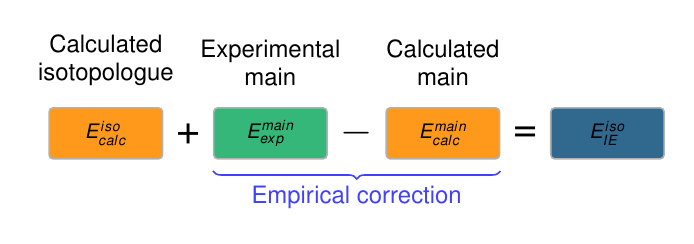
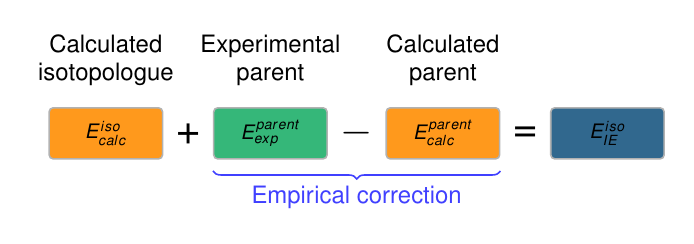
Before and after one commit to mbarnfield63/Figures, a LaTeX figure (Isotopologue_extrapolation/ie.tex): the whole page. Compiled offline with pdfLaTeX.

Commit message:
Updated IE method with correct naming convention for "parent" (most abundant) isotopologue

```diff
--- a/Isotopologue_extrapolation/ie.tex
+++ b/Isotopologue_extrapolation/ie.tex
@@ -28,9 +28,9 @@
 % Main equation boxes
 \node[box, calc] (iso) {$E_{calc}^{iso}$};
 \node[font=\huge, right=0.1cm of iso] (plus) {$+$};
-\node[box, exp, right=0.1cm of plus] (exp) {$E_{exp}^{main}$};
+\node[box, exp, right=0.1cm of plus] (exp) {$E_{exp}^{parent}$};
 \node[font=\huge, right=0.1cm of exp] (minus) {$-$};
-\node[box, calc, right=0.1cm of minus] (calc) {$E_{calc}^{main}$};
+\node[box, calc, right=0.1cm of minus] (calc) {$E_{calc}^{parent}$};
 \node[font=\huge, right=0.1cm of calc] (equals) {$=$};
 \node[box, ie, right=0.1cm of equals] (result) {$E_{IE}^{iso}$};
 
@@ -38,9 +38,9 @@
 \node[above=0.25cm of iso, font=\large, text width=2.5cm, align=center]
      {Calculated\\isotopologue};
 \node[above=0.25cm of exp, font=\large, text width=2.5cm, align=center]
-     {Experimental\\main};
+     {Experimental\\parent};
 \node[above=0.25cm of calc, font=\large, text width=2.5cm, align=center]
-     {Calculated\\main};
+     {Calculated\\parent};
 
 % Brace showing correction
 \draw[decorate, decoration={brace, amplitude=4pt, mirror}, thick, blue!75]
```
Also changed, not shown: Isotopologue_extrapolation/ie.pdf, Isotopologue_extrapolation/ie.png, Isotopologue_extrapolation/ie.svg.
